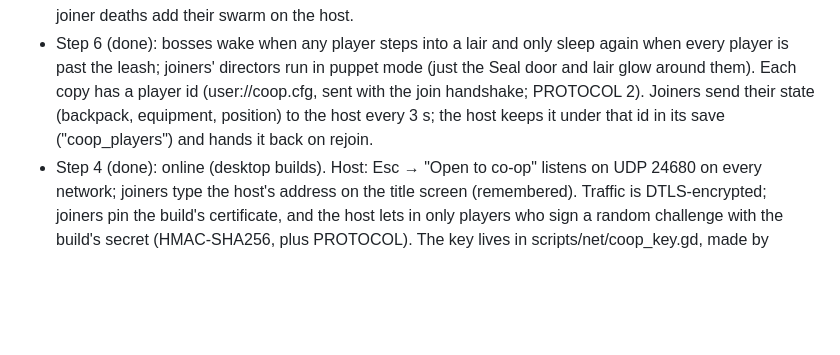
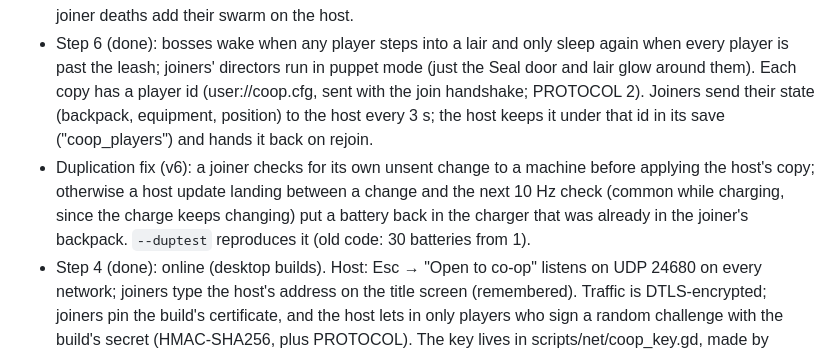
Before and after one commit to Cat32man/MiningSim, a Markdown page: DESIGN.md, the part around the change. Rendered like a GitHub page; blank space fills up the shorter version.

Commit message:
Design notes: co-op duplication fix
Co-Authored-By: Claude Opus 5.5 <noreply@anthropic.com>

```diff
--- a/DESIGN.md
+++ b/DESIGN.md
@@ -356,6 +356,7 @@ The step between the fire caves and the next biome.
 - Step 3 (done): bugs and bosses. The host runs them all and each one goes for the closest living player (a joiner's avatar on the host stands in for them; bites/slashes on it are sent to that joiner). Joiners see copies that follow the host's 15×/s (bosses also send their attack state, so dash warnings and the bomb show); hits on a copy go to the host's. Projectiles are sent as events and every player's copy only hurts that player. Joiners get the boss bar, music and the boss's loot.
 - Step 5 (done): shared progress, elevator, caches. Progress (unlocks, tiers, credits; not the Engineer hotbar or the market) is host-owned; a joiner's change is sent as before/after and merged (unlocks OR'd, tiers max, credit deltas added). The market syncs host→joiners every 3 s. The joiner's elevator is a puppet (no trips/market ticking of its own). Caches and bodies get ids; joiners ask the host to create them (death body, dropped piles) and the host shares contents and removals. The bug spawner rolls around a random living player each time (out of that player's sight); death-swarm guards wake for whichever player comes near; joiner deaths add their swarm on the host.
 - Step 6 (done): bosses wake when any player steps into a lair and only sleep again when every player is past the leash; joiners' directors run in puppet mode (just the Seal door and lair glow around them). Each copy has a player id (user://coop.cfg, sent with the join handshake; PROTOCOL 2). Joiners send their state (backpack, equipment, position) to the host every 3 s; the host keeps it under that id in its save ("coop_players") and hands it back on rejoin.
+- Duplication fix (v6): a joiner checks for its own unsent change to a machine before applying the host's copy; otherwise a host update landing between a change and the next 10 Hz check (common while charging, since the charge keeps changing) put a battery back in the charger that was already in the joiner's backpack. `--duptest` reproduces it (old code: 30 batteries from 1).
 - Step 4 (done): online (desktop builds). Host: Esc → "Open to co-op" listens on UDP 24680 on every network; joiners type the host's address on the title screen (remembered). Traffic is DTLS-encrypted; joiners pin the build's certificate, and the host lets in only players who sign a random challenge with the build's secret (HMAC-SHA256, plus PROTOCOL). The key lives in scripts/net/coop_key.gd, made by scripts/tools/make_coop_key.gd and git-ignored (the repo is public), so only builds made from the user's copy can play together. Over the internet the host needs UDP 24680 forwarded (or a relay on the user's server, not set up).
 - Relay (server/relay.py, systemd unit server/miningsim-relay.service, UDP 24690 control + 24691-24694 one join port per hosted game): the host's game keeps a UDP tunnel to the relay (addresses in the private key file's RELAY list), registers with an HMAC of the shared secret, and shows "Join: <public ip>:<port>" in the Esc menu. Friends type that; their packets are passed through untouched (still DTLS end to end). Installed on the user's server (home.olympus) at /opt/miningsim-relay, secret in /etc/miningsim-relay/secret. For friends outside the house the Verizon router must forward UDP 24690-24694 to the server, like Valheim's 2456-2457.
 - Web builds (GitHub Pages) can't use this: browsers have no UDP/ENet, and a key inside a public web build is readable by anyone.
```
